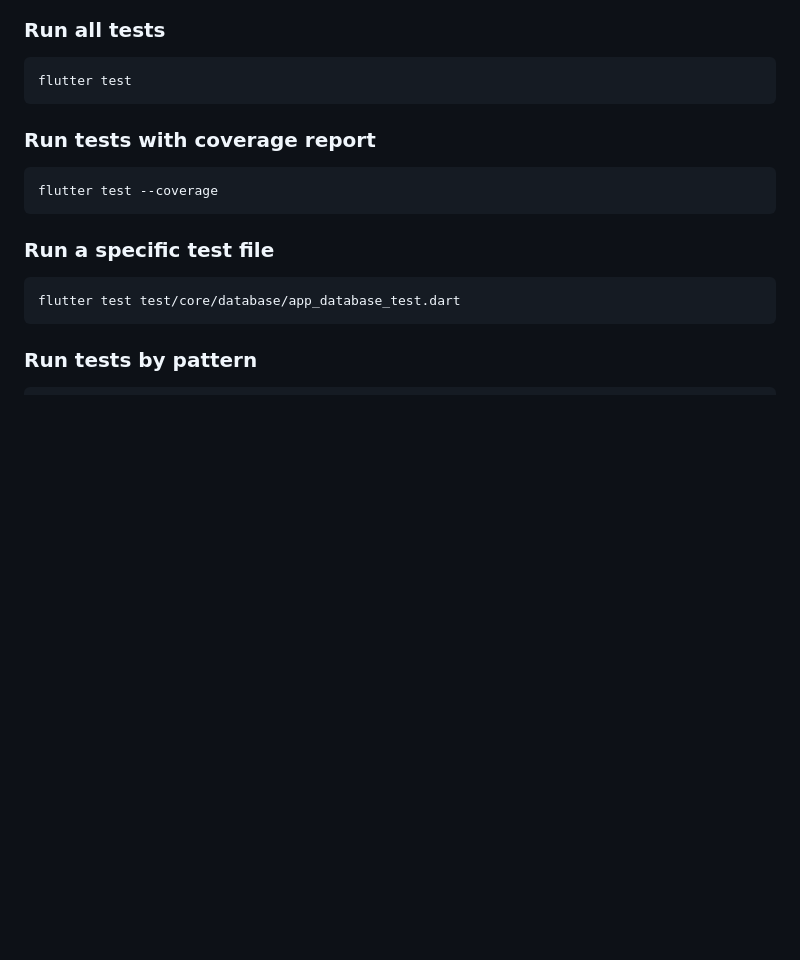
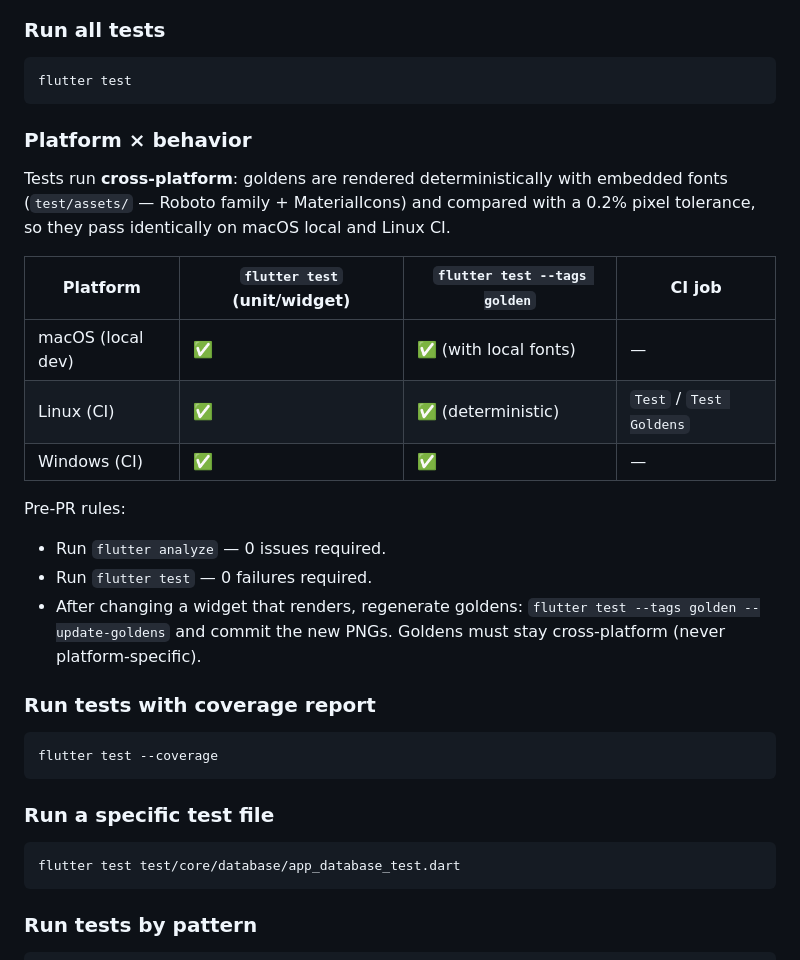
Before and after one commit to Andresit0/architectures, a Markdown page: README.md, the part around the change. Drawn GitHub-style; blank space fills up the shorter version.

Commit message:
docs(readme): document cross-platform test behavior (#33)
## Document cross-platform test behavior

Adds to README section 1.4:
- Platform × behavior table (macOS local / Linux CI / Windows)
- Pre-PR rules: analyze 0 issues, test 0 failures, regenerate goldens
with `flutter test --tags golden --update-goldens`

Docs only — no code change.

````diff
--- a/README.md
+++ b/README.md
@@ -76,6 +76,25 @@ The project includes **unit tests** covering:
 ```bash
 flutter test
 ```
+
+### Platform × behavior
+
+Tests run **cross-platform**: goldens are rendered deterministically with embedded
+fonts (`test/assets/` — Roboto family + MaterialIcons) and compared with a 0.2%
+pixel tolerance, so they pass identically on macOS local and Linux CI.
+
+| Platform | `flutter test` (unit/widget) | `flutter test --tags golden` | CI job |
+|----------|------------------------------|------------------------------|--------|
+| macOS (local dev) | ✅ | ✅ (with local fonts) | — |
+| Linux (CI) | ✅ | ✅ (deterministic) | `Test` / `Test Goldens` |
+| Windows (CI) | ✅ | ✅ | — |
+
+Pre-PR rules:
+- Run `flutter analyze` — 0 issues required.
+- Run `flutter test` — 0 failures required.
+- After changing a widget that renders, regenerate goldens:
+  `flutter test --tags golden --update-goldens` and commit the new PNGs.
+  Goldens must stay cross-platform (never platform-specific).
 
 ### Run tests with coverage report
 
````
